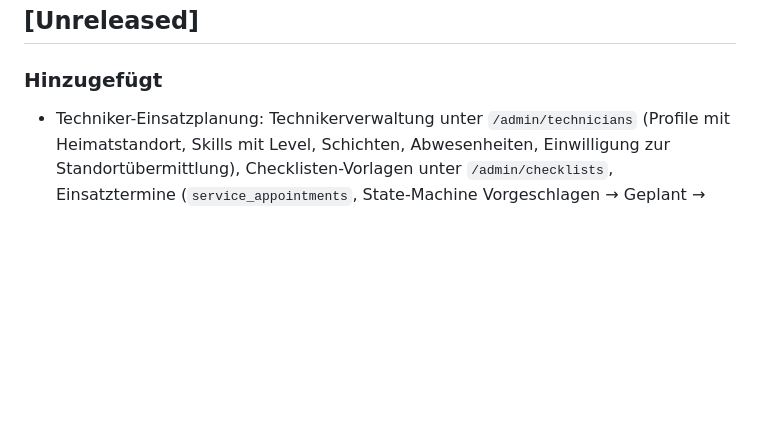
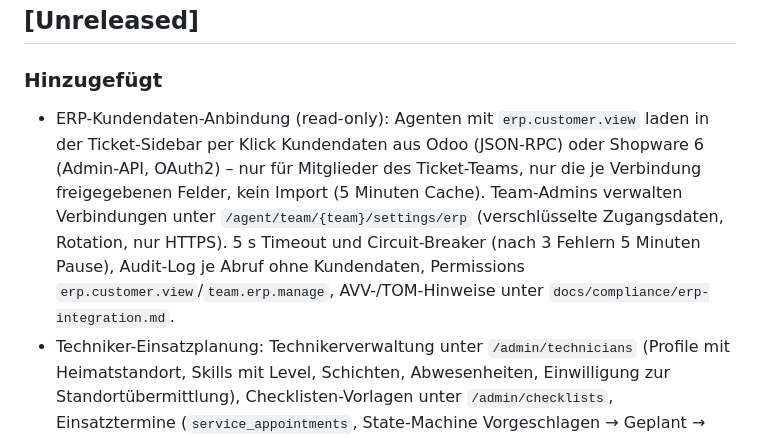
Before and after one commit to coprea71/custovis, a Markdown page: CHANGELOG.md, the part around the change. Rendered like a GitHub page; blank space fills up the shorter version.

Commit message:
docs: CHANGELOG-Eintrag fuer die ERP-Kundendaten-Anbindung
Co-Authored-By: Claude Opus 5.5 <noreply@anthropic.com>
Claude-Session: https://claude.ai/code/session_01MyindNaviSkpL2yTJ5Hkqo

```diff
--- a/CHANGELOG.md
+++ b/CHANGELOG.md
@@ -10,6 +10,16 @@ dieses Projekt folgt [Semantic Versioning](https://semver.org/lang/de/).
 
 ### Hinzugefügt
 
+- ERP-Kundendaten-Anbindung (read-only): Agenten mit `erp.customer.view`
+  laden in der Ticket-Sidebar per Klick Kundendaten aus Odoo (JSON-RPC)
+  oder Shopware 6 (Admin-API, OAuth2) – nur für Mitglieder des
+  Ticket-Teams, nur die je Verbindung freigegebenen Felder, kein Import
+  (5 Minuten Cache). Team-Admins verwalten Verbindungen unter
+  `/agent/team/{team}/settings/erp` (verschlüsselte Zugangsdaten,
+  Rotation, nur HTTPS). 5 s Timeout und Circuit-Breaker (nach 3 Fehlern
+  5 Minuten Pause), Audit-Log je Abruf ohne Kundendaten, Permissions
+  `erp.customer.view`/`team.erp.manage`, AVV-/TOM-Hinweise unter
+  `docs/compliance/erp-integration.md`.
 - Techniker-Einsatzplanung: Technikerverwaltung unter `/admin/technicians`
   (Profile mit Heimatstandort, Skills mit Level, Schichten, Abwesenheiten,
   Einwilligung zur Standortübermittlung), Checklisten-Vorlagen unter
```
